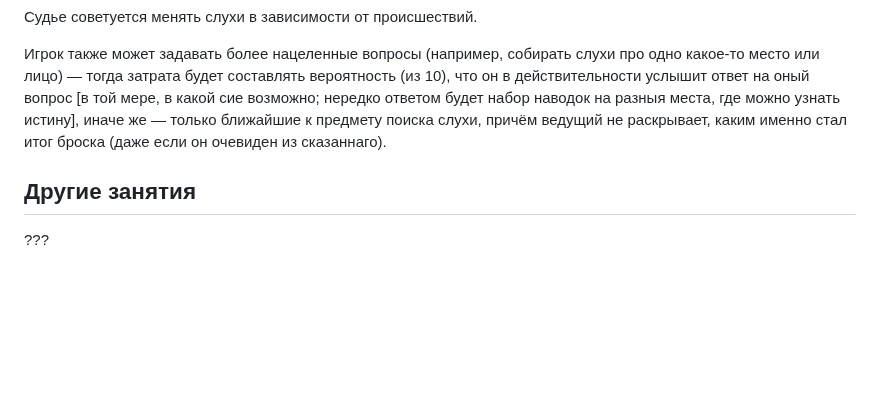
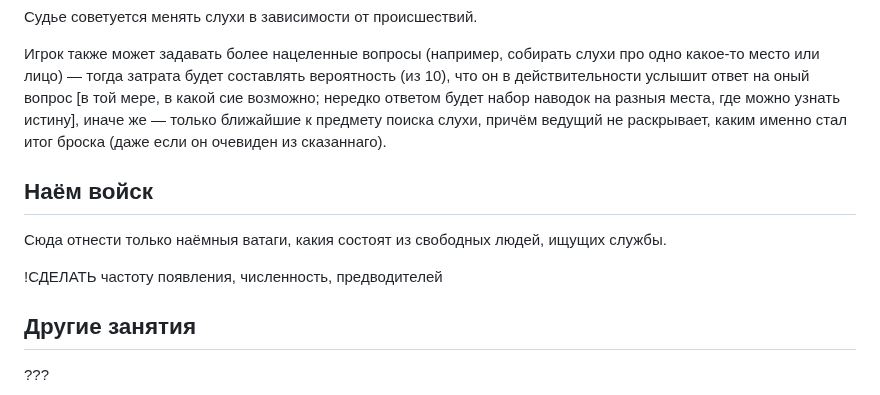
Before and after one commit to T-R-O-L-L/serdcelom, a Markdown page: 03—В поселениях.md, the part around one of its changes. Rendered like a GitHub page; blank space fills up the shorter version.

```diff
--- a/03—В поселениях.md
+++ b/03—В поселениях.md
@@ -187,6 +189,12 @@
 
 Игрок также может задавать более нацеленные вопросы (например, собирать слухи про одно какое-то место или лицо) — тогда затрата будет составлять вероятность (из 10), что он в действительности услышит ответ на оный вопрос [в той мере, в какой сие возможно; нередко ответом будет набор наводок на разныя места, где можно узнать истину], иначе же — только ближайшие к предмету поиска слухи, причём ведущий не раскрывает, каким именно стал итог броска (даже если он очевиден из сказаннаго).
 
+## Наём войск
+
+Сюда отнести только наёмныя ватаги, какия состоят из свободных людей, ищущих службы.
+
+!СДЕЛАТЬ частоту появления, численность, предводителей
+
 ## Другие занятия
 
 ???
```
Also changed, not shown: other parts of 03—В поселениях.md (+42 -40 lines).
